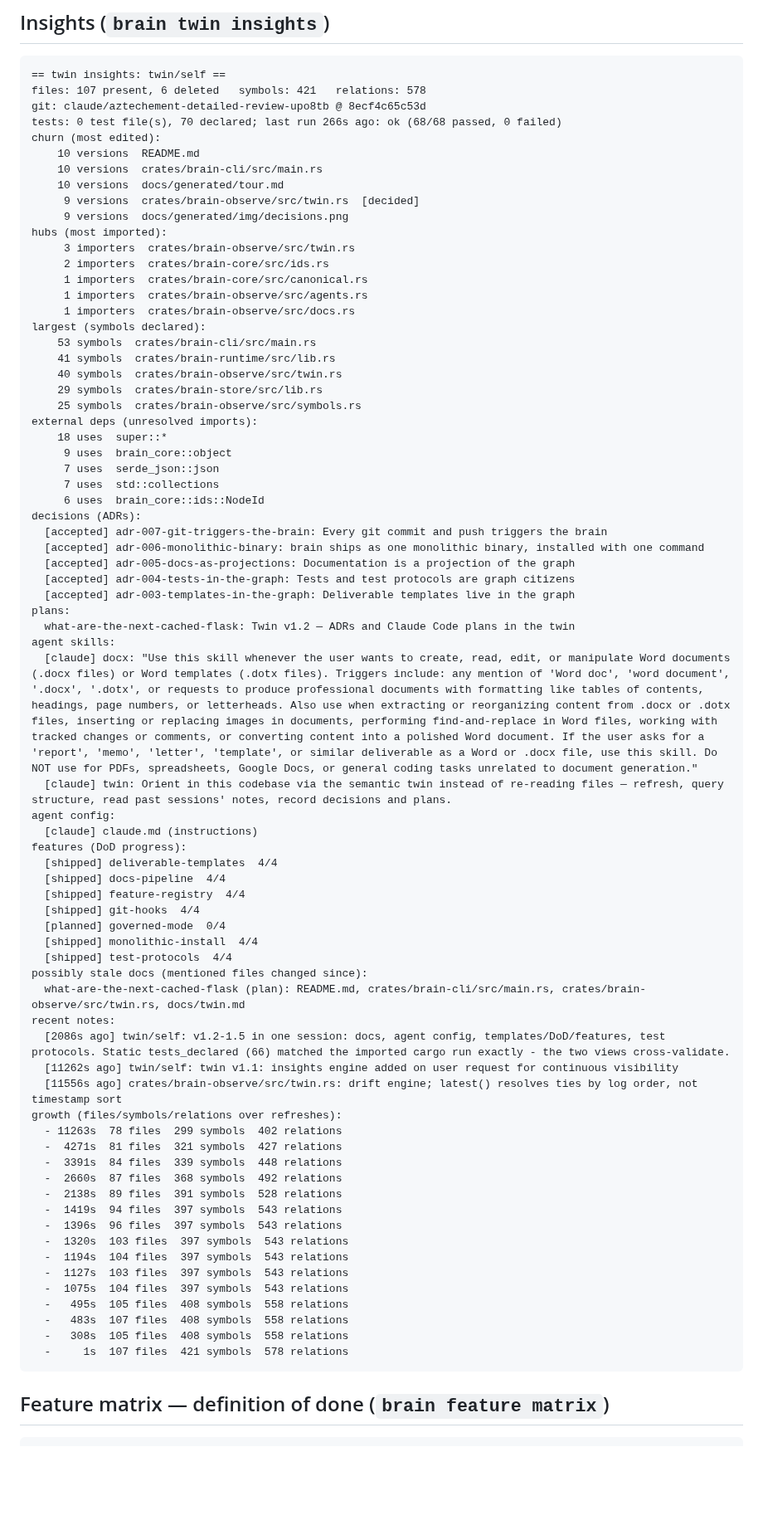
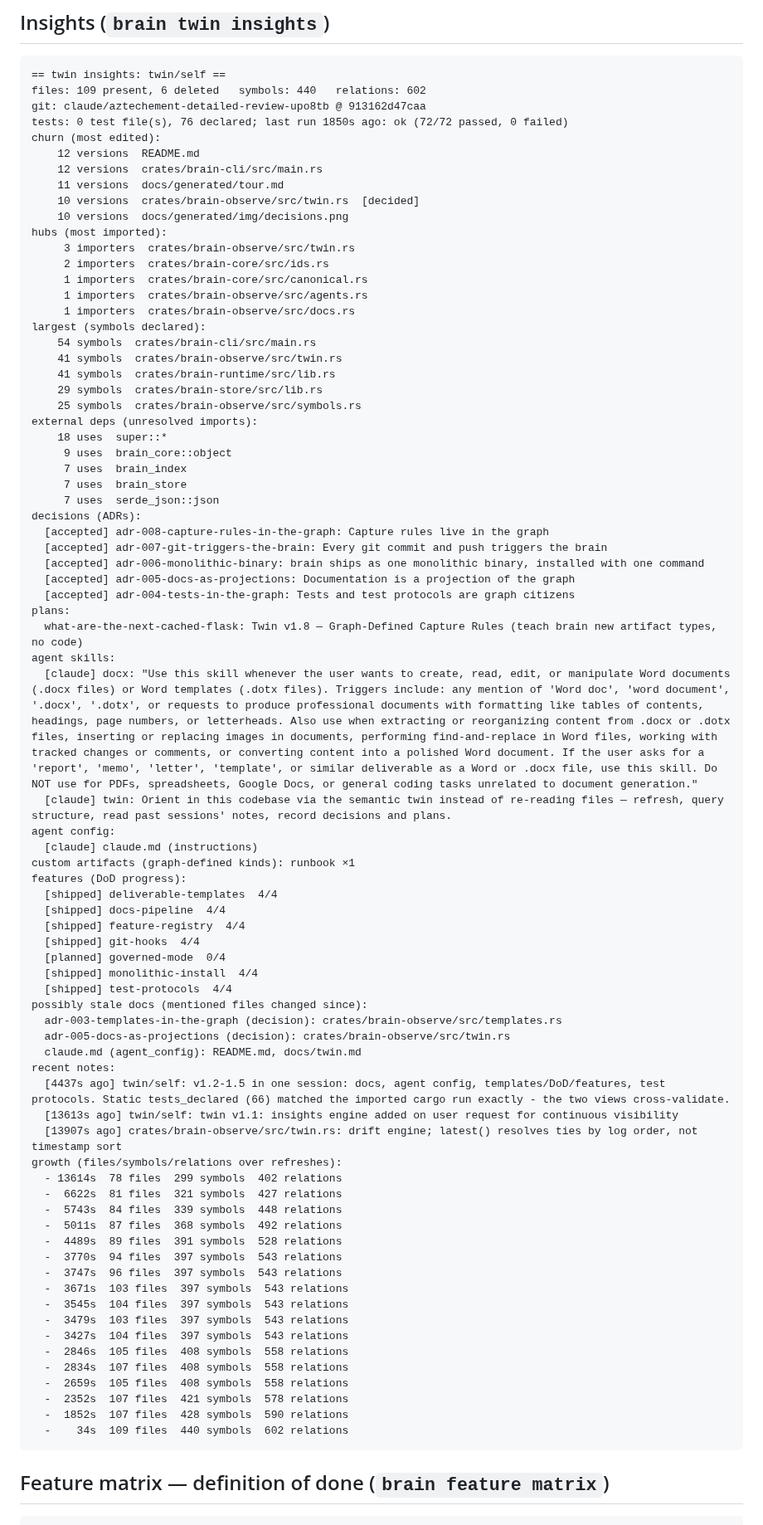
Before and after one commit to drietsch/brain, a Markdown page: docs/generated/tour.md, the part around one of its changes. Shown at 83% size. Drawn GitHub-style; blank space fills up the shorter version.

````diff
--- a/docs/generated/tour.md
+++ b/docs/generated/tour.md
@@ -6,15 +6,15 @@
 ## Insights (`brain twin insights`)
 ```
 == twin insights: twin/self ==
-files: 107 present, 6 deleted   symbols: 421   relations: 578
-git: claude/aztechement-detailed-review-upo8tb @ 8ecf4c65c53d
-tests: 0 test file(s), 70 declared; last run 266s ago: ok (68/68 passed, 0 failed)
+files: 109 present, 6 deleted   symbols: 440   relations: 602
+git: claude/aztechement-detailed-review-upo8tb @ 913162d47caa
+tests: 0 test file(s), 76 declared; last run 1850s ago: ok (72/72 passed, 0 failed)
 churn (most edited):
-    10 versions  README.md
-    10 versions  crates/brain-cli/src/main.rs
-    10 versions  docs/generated/tour.md
-     9 versions  crates/brain-observe/src/twin.rs  [decided]
-     9 versions  docs/generated/img/decisions.png
+    12 versions  README.md
+    12 versions  crates/brain-cli/src/main.rs
+    11 versions  docs/generated/tour.md
+    10 versions  crates/brain-observe/src/twin.rs  [decided]
+    10 versions  docs/generated/img/decisions.png
 hubs (most imported):
      3 importers  crates/brain-observe/src/twin.rs
      2 importers  crates/brain-core/src/ids.rs
@@ -22,30 +22,31 @@ hubs (most imported):
      1 importers  crates/brain-observe/src/agents.rs
      1 importers  crates/brain-observe/src/docs.rs
 largest (symbols declared):
-    53 symbols  crates/brain-cli/src/main.rs
+    54 symbols  crates/brain-cli/src/main.rs
+    41 symbols  crates/brain-observe/src/twin.rs
     41 symbols  crates/brain-runtime/src/lib.rs
-    40 symbols  crates/brain-observe/src/twin.rs
     29 symbols  crates/brain-store/src/lib.rs
     25 symbols  crates/brain-observe/src/symbols.rs
 external deps (unresolved imports):
     18 uses  super::*
      9 uses  brain_core::object
+     7 uses  brain_index
+     7 uses  brain_store
      7 uses  serde_json::json
-     7 uses  std::collections
-     6 uses  brain_core::ids::NodeId
 decisions (ADRs):
+  [accepted] adr-008-capture-rules-in-the-graph: Capture rules live in the graph
   [accepted] adr-007-git-triggers-the-brain: Every git commit and push triggers the brain
   [accepted] adr-006-monolithic-binary: brain ships as one monolithic binary, installed with one command
   [accepted] adr-005-docs-as-projections: Documentation is a projection of the graph
   [accepted] adr-004-tests-in-the-graph: Tests and test protocols are graph citizens
-  [accepted] adr-003-templates-in-the-graph: Deliverable templates live in the graph
 plans:
-  what-are-the-next-cached-flask: Twin v1.2 — ADRs and Claude Code plans in the twin
+  what-are-the-next-cached-flask: Twin v1.8 — Graph-Defined Capture Rules (teach brain new artifact types, no code)
 agent skills:
   [claude] docx: "Use this skill whenever the user wants to create, read, edit, or manipulate Word documents (.docx files) or Word templates (.dotx files). Triggers include: any mention of 'Word doc', 'word document', '.docx', '.dotx', or requests to produce professional documents with formatting like tables of contents, headings, page numbers, or letterheads. Also use when extracting or reorganizing content from .docx or .dotx files, inserting or replacing images in documents, performing find-and-replace in Word files, working with tracked changes or comments, or converting content into a polished Word document. If the user asks for a 'report', 'memo', 'letter', 'template', or similar deliverable as a Word or .docx file, use this skill. Do NOT use for PDFs, spreadsheets, Google Docs, or general coding tasks unrelated to document generation."
   [claude] twin: Orient in this codebase via the semantic twin instead of re-reading files — refresh, query structure, read past sessions' notes, record decisions and plans.
 agent config:
   [claude] claude.md (instructions)
+custom artifacts (graph-defined kinds): runbook ×1
 features (DoD progress):
   [shipped] deliverable-templates  4/4
   [shipped] docs-pipeline  4/4
@@ -55,27 +56,31 @@ features (DoD progress):
   [shipped] monolithic-install  4/4
   [shipped] test-protocols  4/4
 possibly stale docs (mentioned files changed since):
-  what-are-the-next-cached-flask (plan): README.md, crates/brain-cli/src/main.rs, crates/brain-observe/src/twin.rs, docs/twin.md
+  adr-003-templates-in-the-graph (decision): crates/brain-observe/src/templates.rs
+  adr-005-docs-as-projections (decision): crates/brain-observe/src/twin.rs
+  claude.md (agent_config): README.md, docs/twin.md
 recent notes:
-  [2086s ago] twin/self: v1.2-1.5 in one session: docs, agent config, templates/DoD/features, test protocols. Static tests_declared (66) matched the imported cargo run exactly - the two views cross-validate.
-  [11262s ago] twin/self: twin v1.1: insights engine added on user request for continuous visibility
-  [11556s ago] crates/brain-observe/src/twin.rs: drift engine; latest() resolves ties by log order, not timestamp sort
+  [4437s ago] twin/self: v1.2-1.5 in one session: docs, agent config, templates/DoD/features, test protocols. Static tests_declared (66) matched the imported cargo run exactly - the two views cross-validate.
+  [13613s ago] twin/self: twin v1.1: insights engine added on user request for continuous visibility
+  [13907s ago] crates/brain-observe/src/twin.rs: drift engine; latest() resolves ties by log order, not timestamp sort
 growth (files/symbols/relations over refreshes):
-  - 11263s  78 files  299 symbols  402 relations
-  -  4271s  81 files  321 symbols  427 relations
-  -  3391s  84 files  339 symbols  448 relations
-  -  2660s  87 files  368 symbols  492 relations
-  -  2138s  89 files  391 symbols  528 relations
-  -  1419s  94 files  397 symbols  543 relations
-  -  1396s  96 files  397 symbols  543 relations
-  -  1320s  103 files  397 symbols  543 relations
-  -  1194s  104 files  397 symbols  543 relations
-  -  1127s  103 files  397 symbols  543 relations
-  -  1075s  104 files  397 symbols  543 relations
-  -   495s  105 files  408 symbols  558 relations
-  -   483s  107 files  408 symbols  558 relations
-  -   308s  105 files  408 symbols  558 relations
-  -     1s  107 files  421 symbols  578 relations
+  - 13614s  78 files  299 symbols  402 relations
+  -  6622s  81 files  321 symbols  427 relations
+  -  5743s  84 files  339 symbols  448 relations
+  -  5011s  87 files  368 symbols  492 relations
+  -  4489s  89 files  391 symbols  528 relations
+  -  3770s  94 files  397 symbols  543 relations
+  -  3747s  96 files  397 symbols  543 relations
+  -  3671s  103 files  397 symbols  543 relations
+  -  3545s  104 files  397 symbols  543 relations
+  -  3479s  103 files  397 symbols  543 relations
+  -  3427s  104 files  397 symbols  543 relations
+  -  2846s  105 files  408 symbols  558 relations
+  -  2834s  107 files  408 symbols  558 relations
+  -  2659s  105 files  408 symbols  558 relations
+  -  2352s  107 files  421 symbols  578 relations
+  -  1852s  107 files  428 symbols  590 relations
+  -    34s  109 files  440 symbols  602 relations
 ```
 
 ## Feature matrix — definition of done (`brain feature matrix`)
````
Also changed, not shown: other parts of docs/generated/tour.md (+21 -16 lines), README.md (+2 -0 lines), docs/adr/adr-008-capture-rules-in-the-graph.md (added, +42 -0 lines), docs/runbooks/release.md (added, +32 -0 lines), docs/twin.md (+33 -0 lines), docs/generated/img/decisions.png, docs/generated/img/insights.png, docs/generated/img/protocols.png, docs/generated/img/tests.png, 6 other files.
